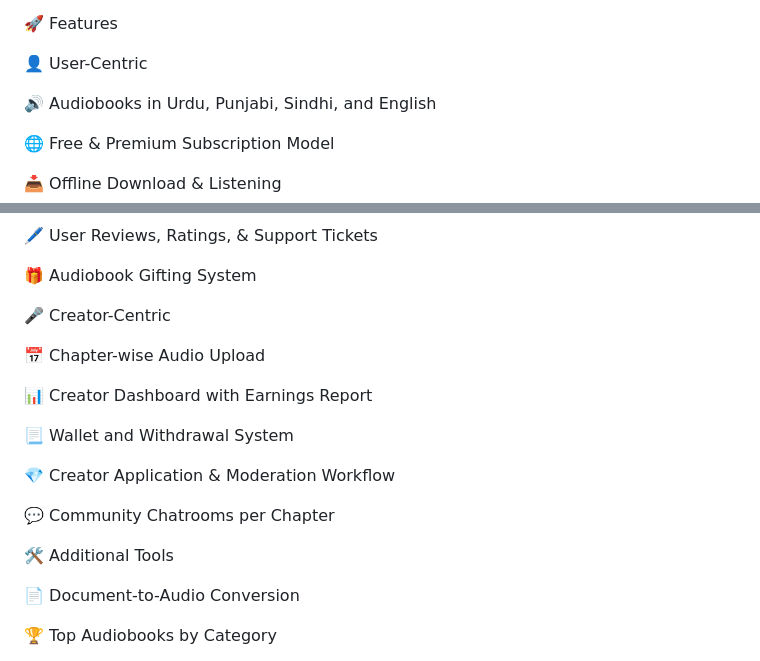
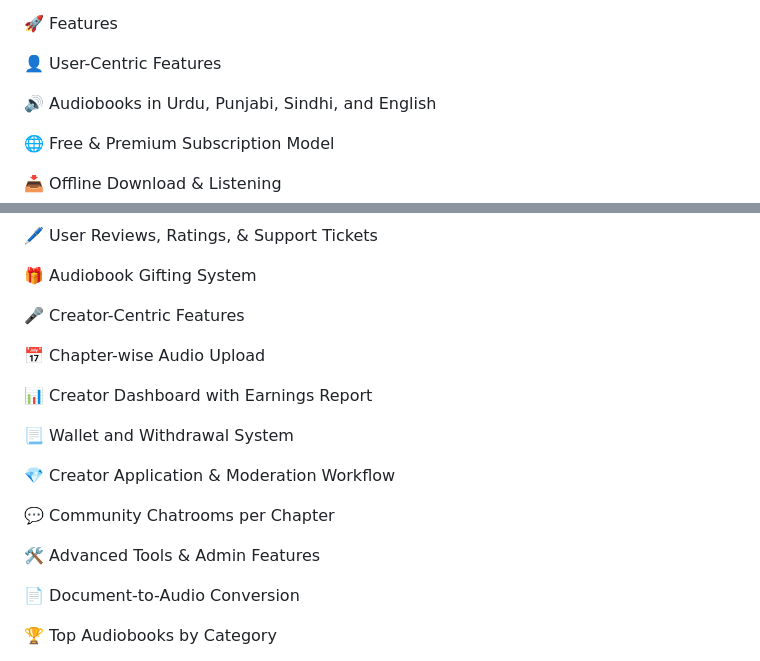
Before and after one commit to RoshaanShahid/AudioX, a Markdown page: README.md, 2 parts joined by grey strips. GitHub-like rendering.

```diff
--- a/README.md
+++ b/README.md
@@ -4,7 +4,7 @@ AudioX is a web-based audiobook platform that supports mainstream and regional l
 
 🚀 Features
 
-👤 User-Centric
+👤 User-Centric Features
 
 🔊 Audiobooks in Urdu, Punjabi, Sindhi, and English
 
@@ -26,7 +26,7 @@ AudioX is a web-based audiobook platform that supports mainstream and regional l
 
 🎁 Audiobook Gifting System
 
-🎤 Creator-Centric
+🎤 Creator-Centric Features
 
 📅 Chapter-wise Audio Upload
 
@@ -38,7 +38,7 @@ AudioX is a web-based audiobook platform that supports mainstream and regional l
 
 💬 Community Chatrooms per Chapter
 
-🛠️ Additional Tools
+🛠️ Advanced Tools & Admin Features
 
 📄 Document-to-Audio Conversion
 
```
